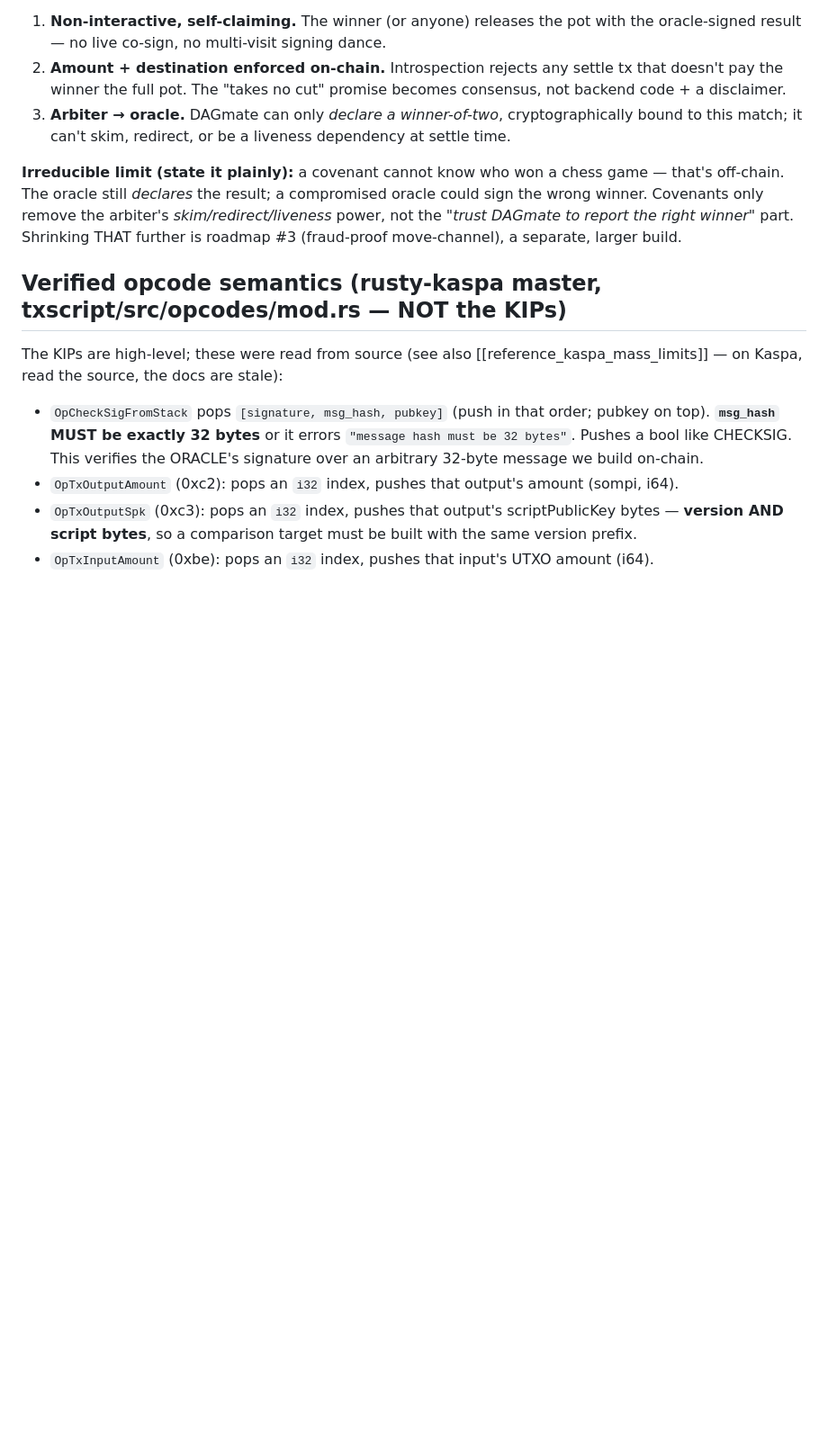
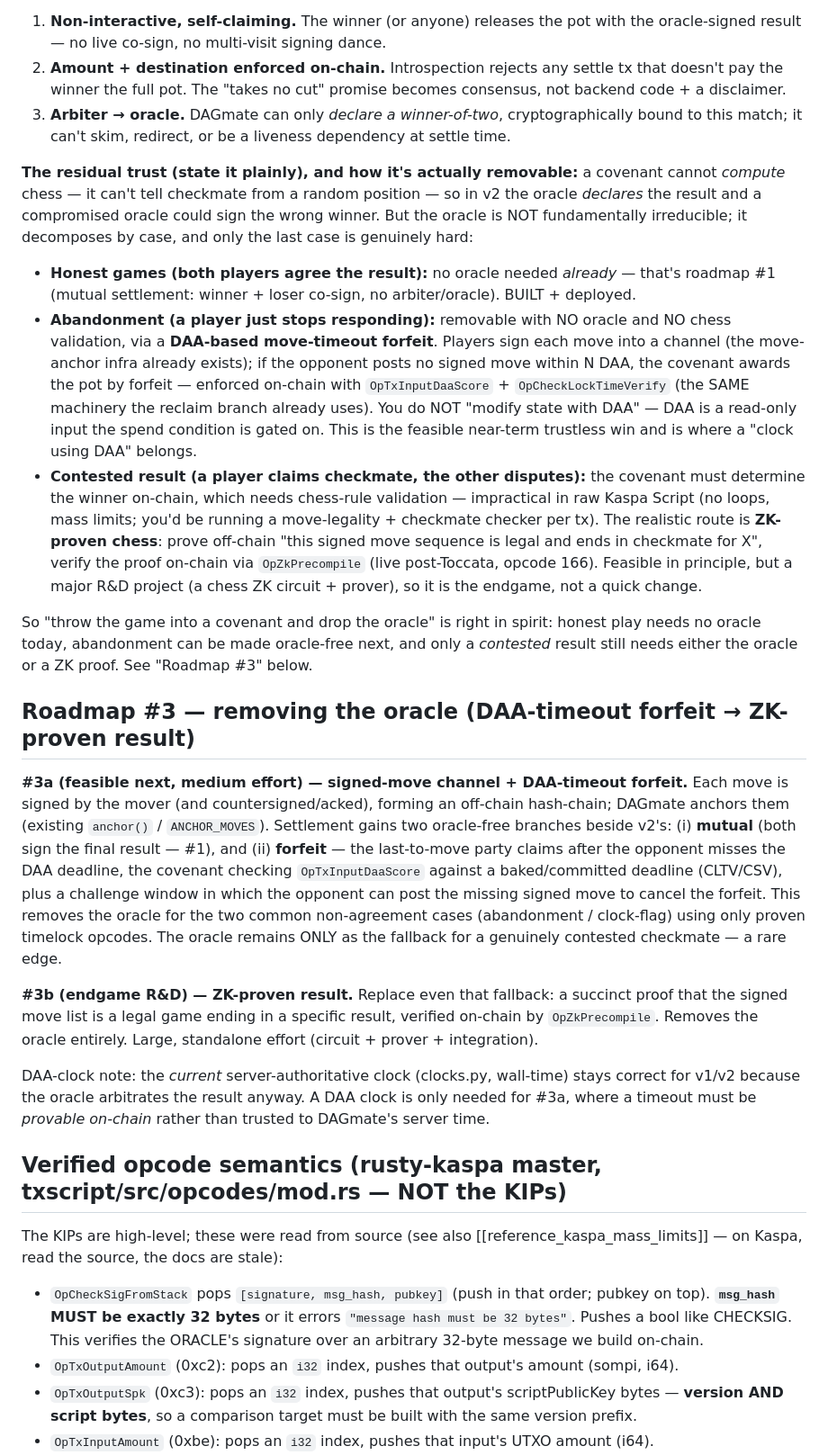
Before and after one commit to ItsGoonBoyCrypto/DAGmate, a Markdown page: docs/DAGMATE_COVENANT_V2.md, the part around the change. Shown at 90% size. GitHub-like rendering; blank space fills up the shorter version.

Commit message:
docs(covenant): refine the trust story + concrete Roadmap #3 (remove the oracle)
The old "irreducible limit — trust the oracle" framing was overstated. Per Kaspa-dev feedback,
the oracle decomposes by case: honest games need none already (#1); abandonment/clock-flag can be
made oracle-free via a DAA-based move-timeout forfeit (OpTxInputDaaScore + CLTV/CSV — the reclaim
branch's own machinery), which is the feasible next step (#3a) and where a "DAA clock" belongs;
only a contested checkmate needs on-chain winner determination, i.e. ZK-proven chess verified by
OpZkPrecompile (live post-Toccata) — the endgame (#3b). Notes that DAA is a read-only spend-gate,
not mutable state, and that the current server clock stays correct for v1/v2.

Co-Authored-By: Claude Opus 4.8 <noreply@anthropic.com>

```diff
--- a/docs/DAGMATE_COVENANT_V2.md
+++ b/docs/DAGMATE_COVENANT_V2.md
@@ -22,11 +22,51 @@ forever. Three wins:
 3. **Arbiter → oracle.** DAGmate can only *declare a winner-of-two*, cryptographically
    bound to this match; it can't skim, redirect, or be a liveness dependency at settle time.
 
-**Irreducible limit (state it plainly):** a covenant cannot know who won a chess game —
-that's off-chain. The oracle still *declares* the result; a compromised oracle could sign
-the wrong winner. Covenants only remove the arbiter's *skim/redirect/liveness* power, not
-the *"trust DAGmate to report the right winner"* part. Shrinking THAT further is roadmap #3
-(fraud-proof move-channel), a separate, larger build.
+**The residual trust (state it plainly), and how it's actually removable:** a covenant cannot
+*compute* chess — it can't tell checkmate from a random position — so in v2 the oracle
+*declares* the result and a compromised oracle could sign the wrong winner. But the oracle is
+NOT fundamentally irreducible; it decomposes by case, and only the last case is genuinely hard:
+
+- **Honest games (both players agree the result):** no oracle needed *already* — that's roadmap
+  #1 (mutual settlement: winner + loser co-sign, no arbiter/oracle). BUILT + deployed.
+- **Abandonment (a player just stops responding):** removable with NO oracle and NO chess
+  validation, via a **DAA-based move-timeout forfeit**. Players sign each move into a channel
+  (the move-anchor infra already exists); if the opponent posts no signed move within N DAA, the
+  covenant awards the pot by forfeit — enforced on-chain with `OpTxInputDaaScore` +
+  `OpCheckLockTimeVerify` (the SAME machinery the reclaim branch already uses). You do NOT
+  "modify state with DAA" — DAA is a read-only input the spend condition is gated on. This is the
+  feasible near-term trustless win and is where a "clock using DAA" belongs.
+- **Contested result (a player claims checkmate, the other disputes):** the covenant must
+  determine the winner on-chain, which needs chess-rule validation — impractical in raw Kaspa
+  Script (no loops, mass limits; you'd be running a move-legality + checkmate checker per tx).
+  The realistic route is **ZK-proven chess**: prove off-chain "this signed move sequence is legal
+  and ends in checkmate for X", verify the proof on-chain via `OpZkPrecompile` (live post-Toccata,
+  opcode 166). Feasible in principle, but a major R&D project (a chess ZK circuit + prover), so it
+  is the endgame, not a quick change.
+
+So "throw the game into a covenant and drop the oracle" is right in spirit: honest play needs no
+oracle today, abandonment can be made oracle-free next, and only a *contested* result still needs
+either the oracle or a ZK proof. See "Roadmap #3" below.
+
+## Roadmap #3 — removing the oracle (DAA-timeout forfeit → ZK-proven result)
+
+**#3a (feasible next, medium effort) — signed-move channel + DAA-timeout forfeit.** Each move is
+signed by the mover (and countersigned/acked), forming an off-chain hash-chain; DAGmate anchors
+them (existing `anchor()` / `ANCHOR_MOVES`). Settlement gains two oracle-free branches beside v2's:
+(i) **mutual** (both sign the final result — #1), and (ii) **forfeit** — the last-to-move party
+claims after the opponent misses the DAA deadline, the covenant checking `OpTxInputDaaScore`
+against a baked/committed deadline (CLTV/CSV), plus a challenge window in which the opponent can
+post the missing signed move to cancel the forfeit. This removes the oracle for the two common
+non-agreement cases (abandonment / clock-flag) using only proven timelock opcodes. The oracle
+remains ONLY as the fallback for a genuinely contested checkmate — a rare edge.
+
+**#3b (endgame R&D) — ZK-proven result.** Replace even that fallback: a succinct proof that the
+signed move list is a legal game ending in a specific result, verified on-chain by `OpZkPrecompile`.
+Removes the oracle entirely. Large, standalone effort (circuit + prover + integration).
+
+DAA-clock note: the *current* server-authoritative clock (clocks.py, wall-time) stays correct for
+v1/v2 because the oracle arbitrates the result anyway. A DAA clock is only needed for #3a, where a
+timeout must be *provable on-chain* rather than trusted to DAGmate's server time.
 
 ## Verified opcode semantics (rusty-kaspa master, txscript/src/opcodes/mod.rs — NOT the KIPs)
 
```
